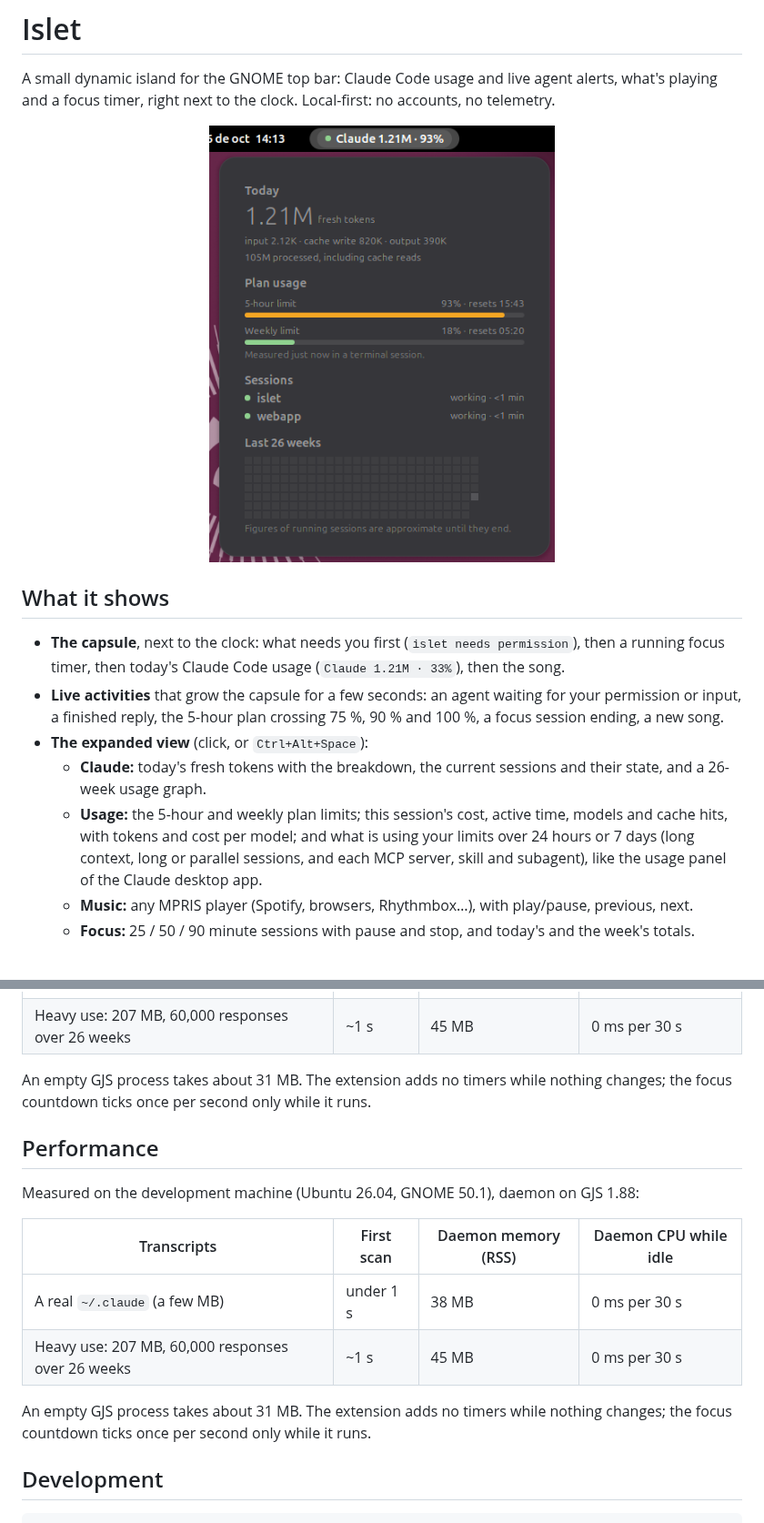
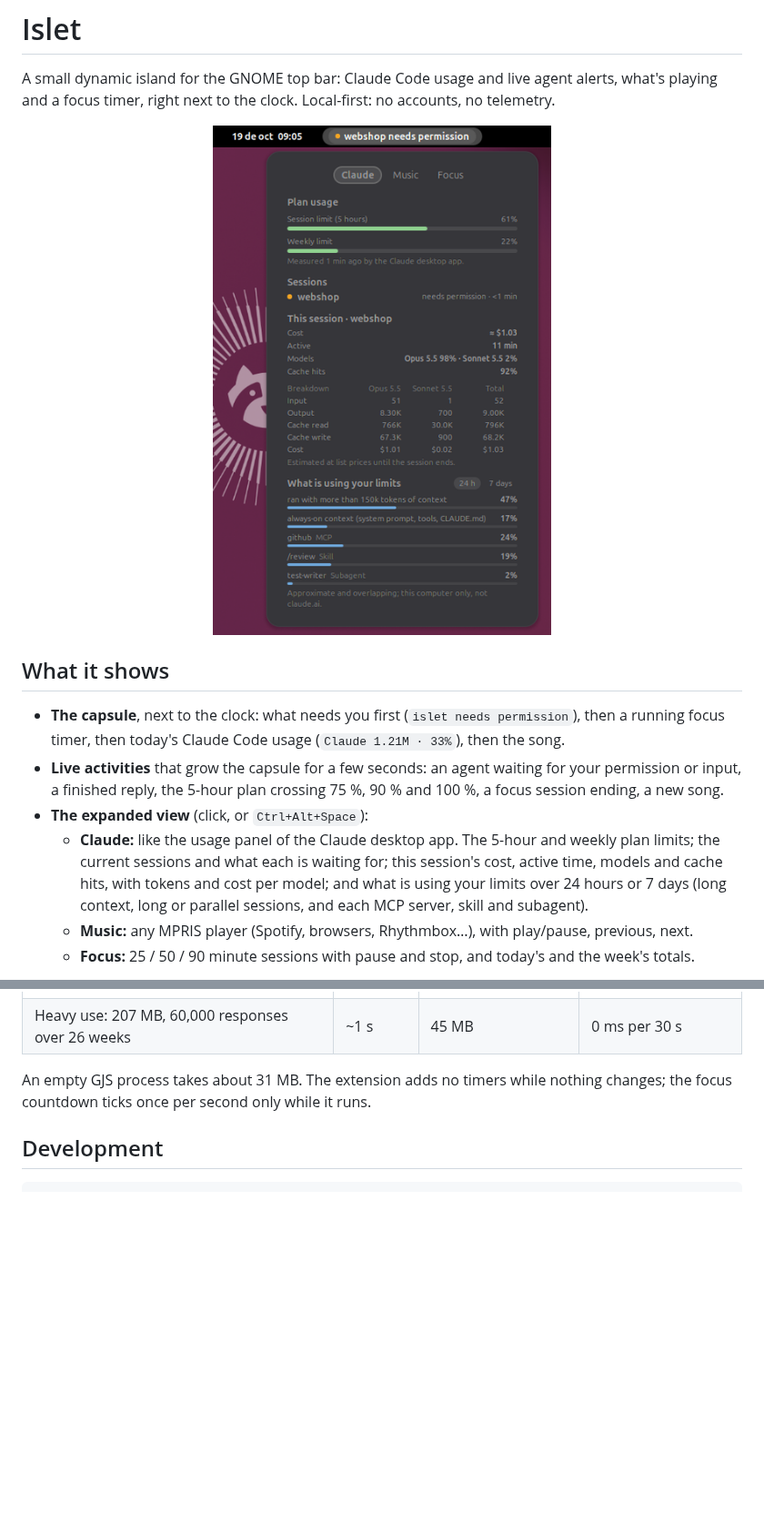
Before and after one commit to jagosar/islet, a Markdown page: README.md, 2 parts joined by grey strips. Shown at 91% size. Rendered like a GitHub page; pictures changed too: docs/assets/claude-panel.png; blank space fills up the shorter version.

````diff
--- a/README.md
+++ b/README.md
@@ -15,12 +15,11 @@ playing and a focus timer, right next to the clock. Local-first: no accounts, no
   permission or input, a finished reply, the 5-hour plan crossing 75 %, 90 % and 100 %, a focus session
   ending, a new song.
 - **The expanded view** (click, or `Ctrl+Alt+Space`):
-  - **Claude:** today's fresh tokens with the breakdown, the current sessions and their state,
-    and a 26-week usage graph.
-  - **Usage:** the 5-hour and weekly plan limits; this session's cost, active time, models and
-    cache hits, with tokens and cost per model; and what is using your limits over 24 hours or
-    7 days (long context, long or parallel sessions, and each MCP server, skill and subagent),
-    like the usage panel of the Claude desktop app.
+  - **Claude:** like the usage panel of the Claude desktop app. The 5-hour and weekly plan
+    limits; the current sessions and what each is waiting for; this session's cost, active time,
+    models and cache hits, with tokens and cost per model; and what is using your limits over
+    24 hours or 7 days (long context, long or parallel sessions, and each MCP server, skill and
+    subagent).
   - **Music:** any MPRIS player (Spotify, browsers, Rhythmbox…), with play/pause, previous, next.
   - **Focus:** 25 / 50 / 90 minute sessions with pause and stop, and today's and the week's totals.
 
@@ -105,18 +104,6 @@ Measured on the development machine (Ubuntu 26.04, GNOME 50.1), daemon on GJS 1.
 An empty GJS process takes about 31 MB. The extension adds no timers while nothing changes; the
 focus countdown ticks once per second only while it runs.
 
-## Performance
-
-Measured on the development machine (Ubuntu 26.04, GNOME 50.1), daemon on GJS 1.88:
-
-| Transcripts | First scan | Daemon memory (RSS) | Daemon CPU while idle |
-|---|---|---|---|
-| A real `~/.claude` (a few MB) | under 1 s | 38 MB | 0 ms per 30 s |
-| Heavy use: 207 MB, 60,000 responses over 26 weeks | ~1 s | 45 MB | 0 ms per 30 s |
-
-An empty GJS process takes about 31 MB. The extension adds no timers while nothing changes; the
-focus countdown ticks once per second only while it runs.
-
 ## Development
 
 ```bash
````
Also changed, not shown: other parts of README.md (+1 -1 lines), CHANGELOG.md (+12 -7 lines), docs/ARCHITECTURE.md (+5 -3 lines), 9 other files.
